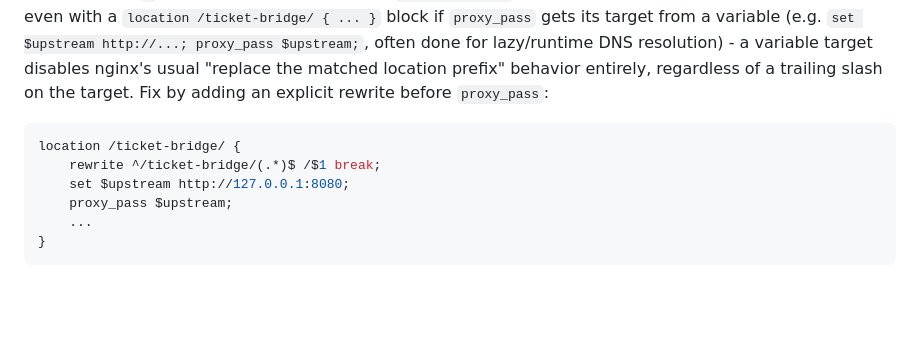
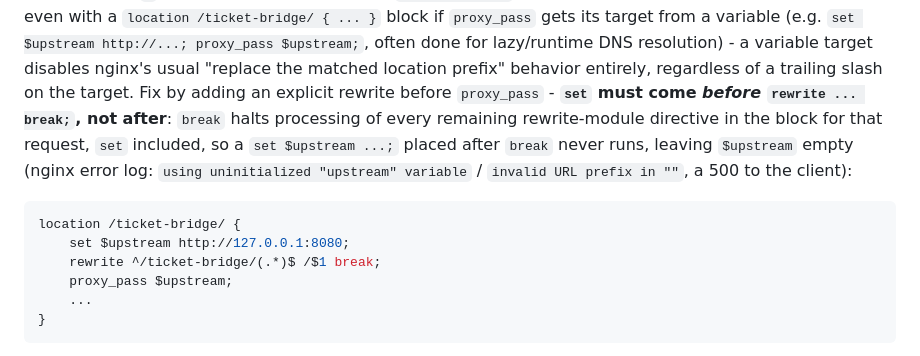
Before and after one commit to alexsantos/ticket-bridge, a Markdown page: README.md, the part around the change. Drawn GitHub-style; blank space fills up the shorter version.

Commit message:
Fix nginx rewrite/set ordering in troubleshooting notes
set must come before rewrite ... break; - break halts all remaining
rewrite-module directives in the block for that request, including any
set statements after it, leaving the proxy_pass target variable
uninitialized (confirmed against a real "using uninitialized upstream
variable" / "invalid URL prefix" 500 from nginx with the wrong order).

````diff
--- a/README.md
+++ b/README.md
@@ -465,11 +465,16 @@ target from a variable (e.g. `set $upstream http://...; proxy_pass
 $upstream;`, often done for lazy/runtime DNS resolution) - a variable
 target disables nginx's usual "replace the matched location prefix"
 behavior entirely, regardless of a trailing slash on the target. Fix by
-adding an explicit rewrite before `proxy_pass`:
+adding an explicit rewrite before `proxy_pass` - **`set` must come
+*before* `rewrite ... break;`, not after**: `break` halts processing of
+every remaining rewrite-module directive in the block for that request,
+`set` included, so a `set $upstream ...;` placed after `break` never
+runs, leaving `$upstream` empty (nginx error log: `using uninitialized
+"upstream" variable` / `invalid URL prefix in ""`, a 500 to the client):
 ```nginx
 location /ticket-bridge/ {
+    set $upstream http://127.0.0.1:8080;
     rewrite ^/ticket-bridge/(.*)$ /$1 break;
-    set $upstream http://127.0.0.1:8080;
     proxy_pass $upstream;
     ...
 }
````
